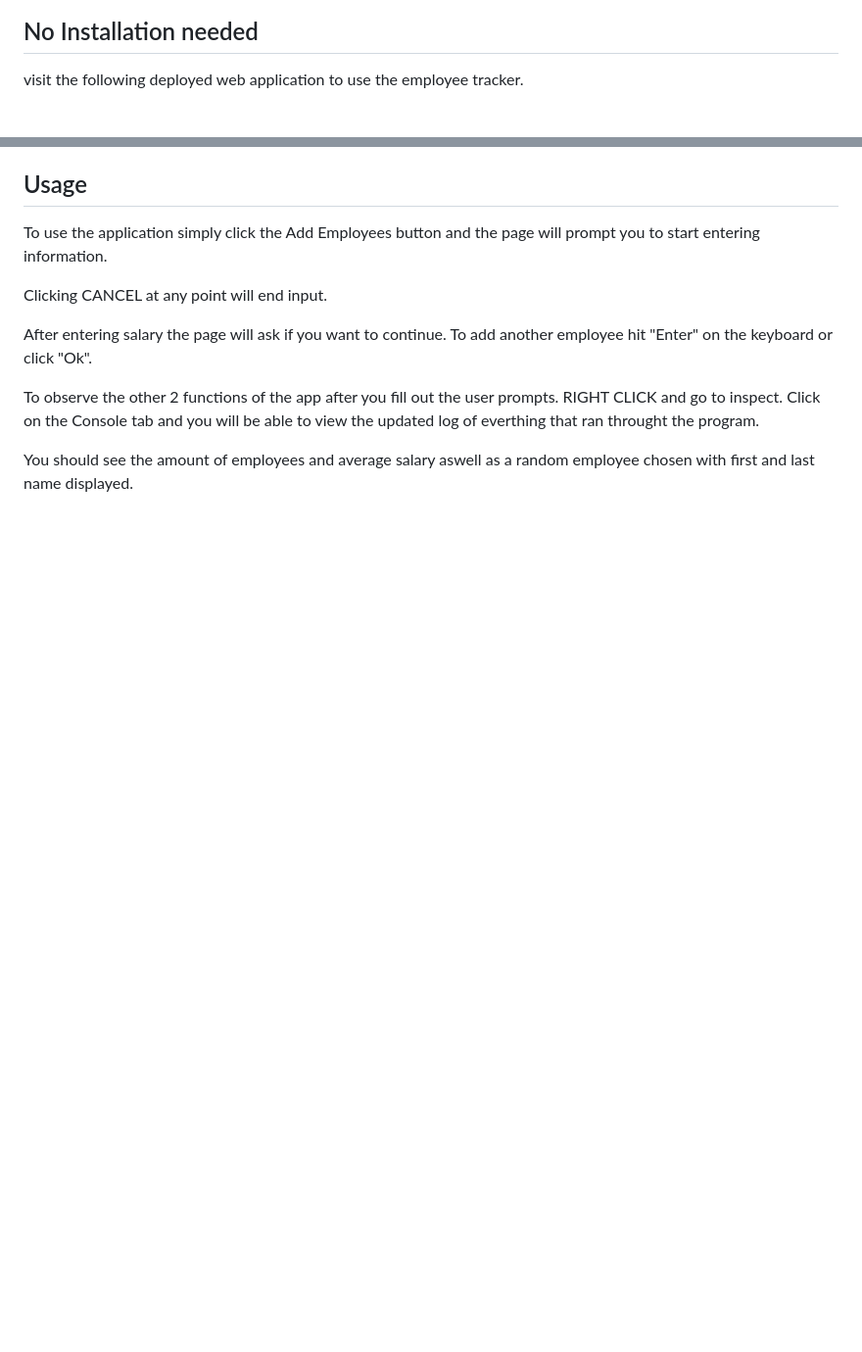
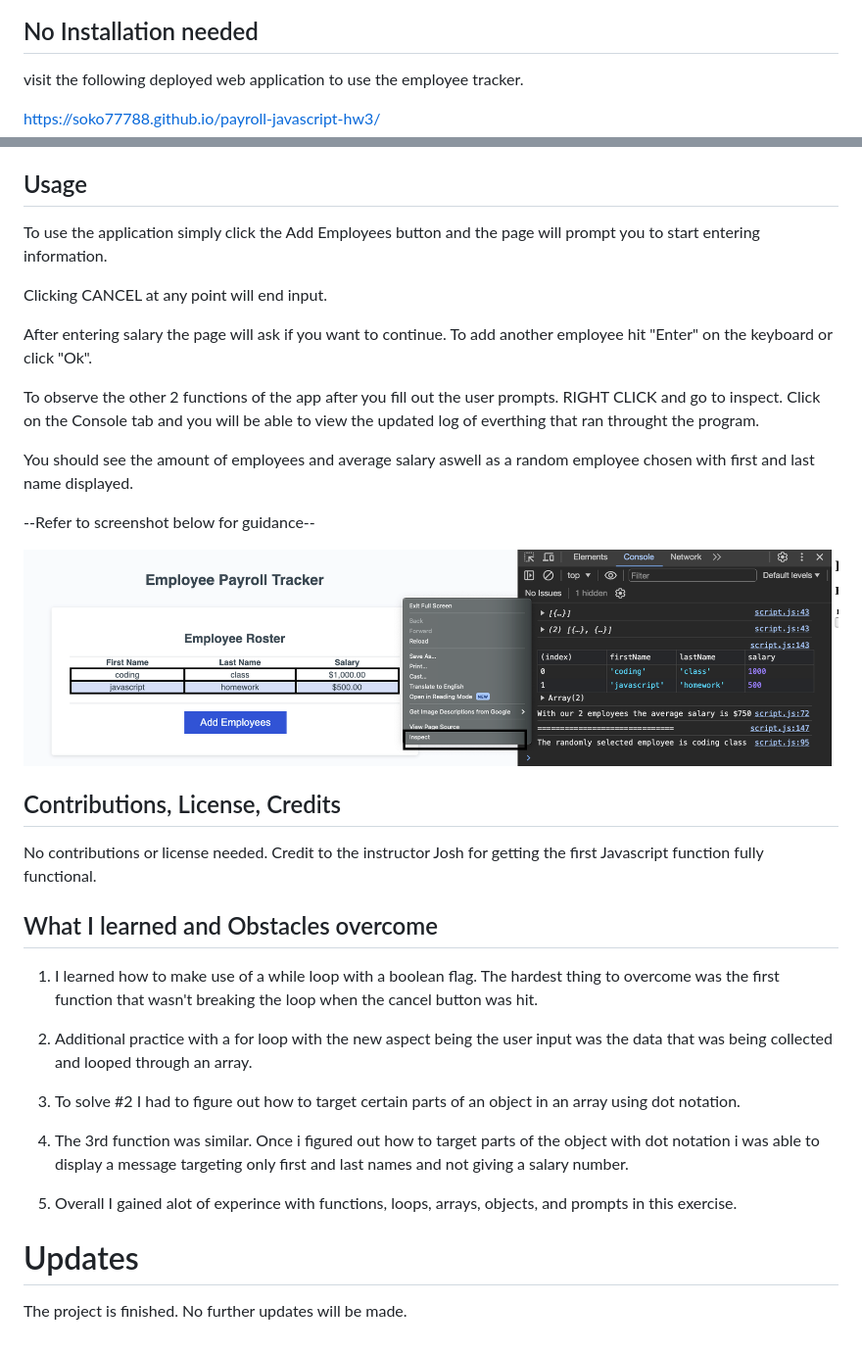
Before and after one commit to Soko77788/payroll-javascript-hw3, a Markdown page: README.md, 2 parts joined by grey strips. Shown: that part at 98% size. Drawn GitHub-style; pictures changed too: Assets/employee-tracker-screenshot.png (added); blank space fills up the shorter version.

Commit message:
rearranged file, completed readme, added screenshot

```diff
--- a/README.md
+++ b/README.md
@@ -13,6 +13,8 @@ The project will complete three main objectives.
 
 visit the following deployed web application to use the employee tracker.
 
+https://soko77788.github.io/payroll-javascript-hw3/
+
 ## Usage
 
 To use the application simply click the Add Employees button and the page will prompt you to start entering information.
@@ -25,3 +27,28 @@ After entering salary the page will ask if you want to continue. To add another
 To observe the other 2 functions of the app after you fill out the user prompts. RIGHT CLICK and go to inspect. Click on the Console tab and you will be able to view the updated log of everthing that ran throught the program.
 
 You should see the amount of employees and average salary aswell as a random employee chosen with first and last name displayed.
+
+--Refer to screenshot below for guidance--
+
+![Employee tracker table with console displayed](Assets/employee-tracker-screenshot.png)
+
+
+## Contributions, License, Credits
+
+No contributions or license needed. Credit to the instructor Josh for getting the first Javascript function fully functional.
+
+## What I learned and Obstacles overcome
+
+1. I learned how to make use of a while loop with a boolean flag. The hardest thing to overcome was the first function that wasn't breaking the loop when the cancel button was hit.
+
+2. Additional practice with a for loop with the new aspect being the user input was the data that was being collected and looped through an array.
+
+3. To solve #2 I had to figure out how to target certain parts of an object in an array using dot notation.
+
+4. The 3rd function was similar. Once i figured out how to target parts of the object with dot notation i was able to display a message targeting only first and last names and not giving a salary number.
+
+5. Overall I gained alot of experince with functions, loops, arrays, objects, and prompts in this exercise.
+
+# Updates
+
+The project is finished. No further updates will be made.
```
Also changed, not shown: 2 other files.
